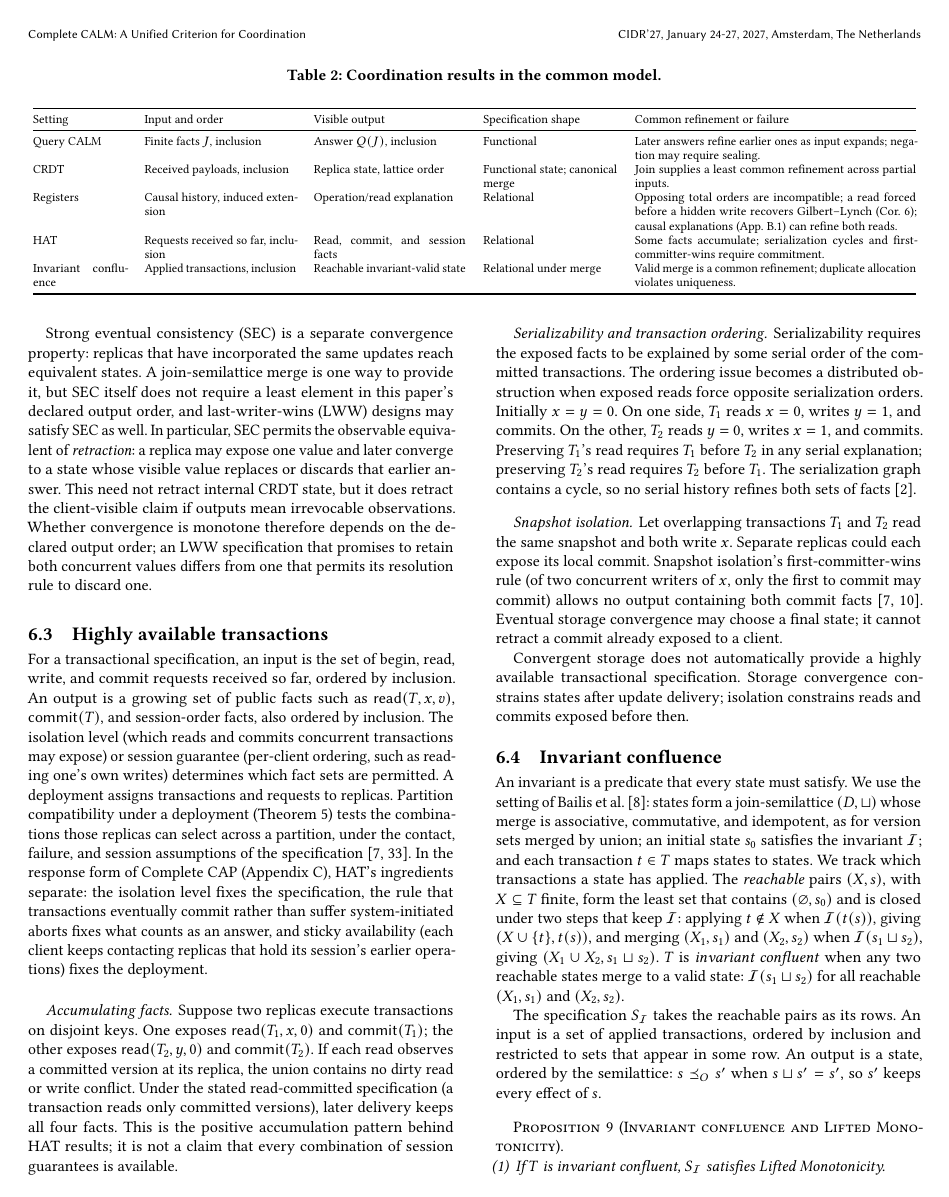
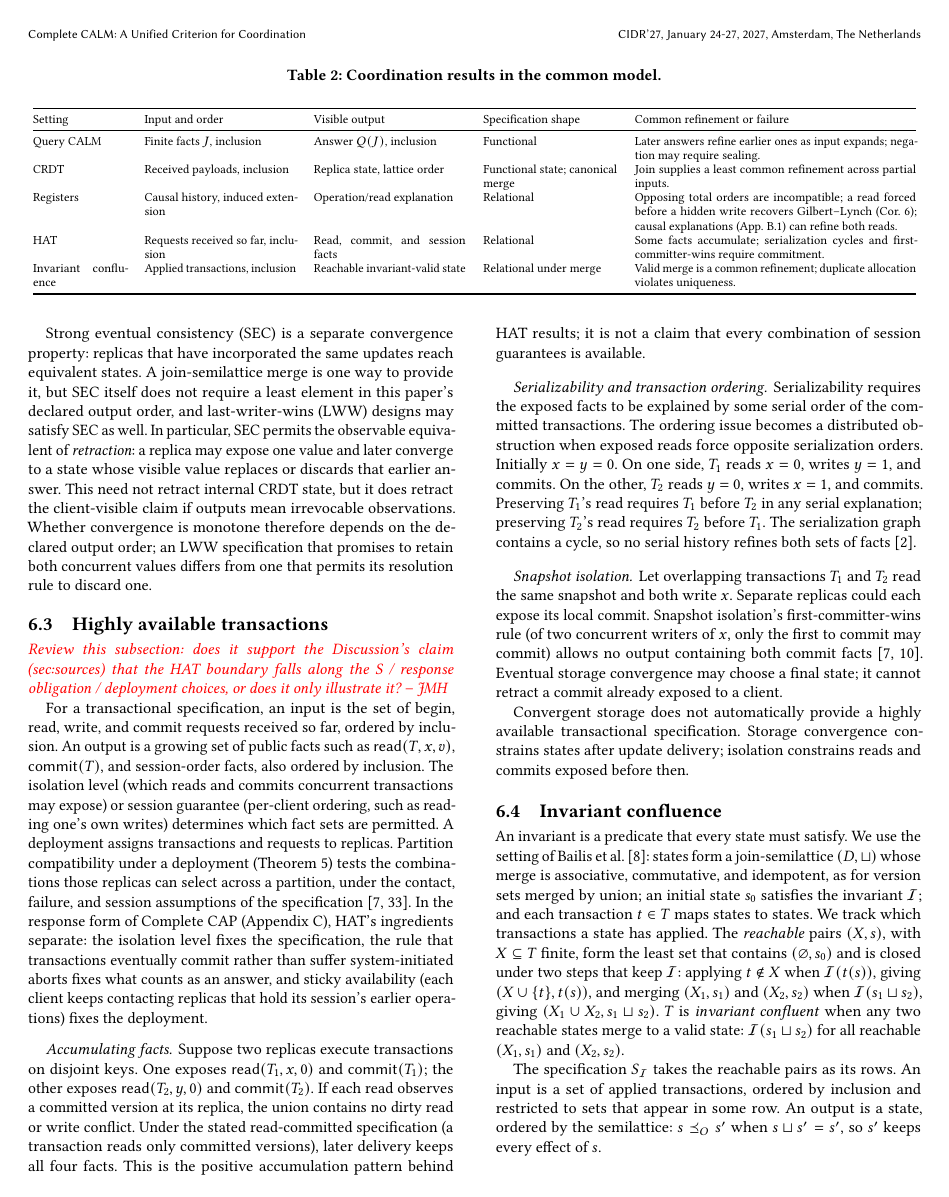
Before and after one commit to jhellerstein/coord-criterion, a LaTeX document (main.tex, which reads sections/instances.tex): page 17 of 32. Compiled offline with pdfLaTeX.

Commit message:
wip: jmh review note on HAT subsection

```diff
--- a/sections/instances.tex
+++ b/sections/instances.tex
@@ -191,6 +191,7 @@ rule to discard one.
 
 \subsection{Highly available transactions}
 \label{sec:hat-instance}
+\jmh{Review this subsection: does it support the Discussion's claim (sec:sources) that the HAT boundary falls along the S / response obligation / deployment choices, or does it only illustrate it?}
 
 For a transactional specification, an input is the set of begin, read, write, and
 commit requests received so far, ordered by inclusion.  An output is a growing
```
